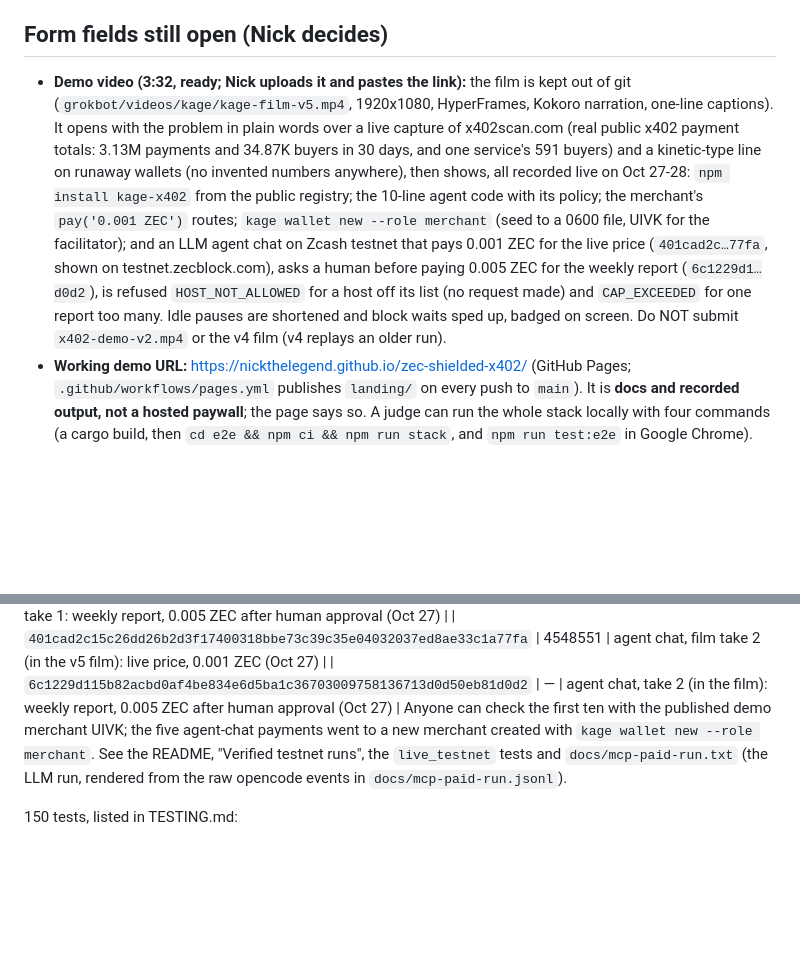
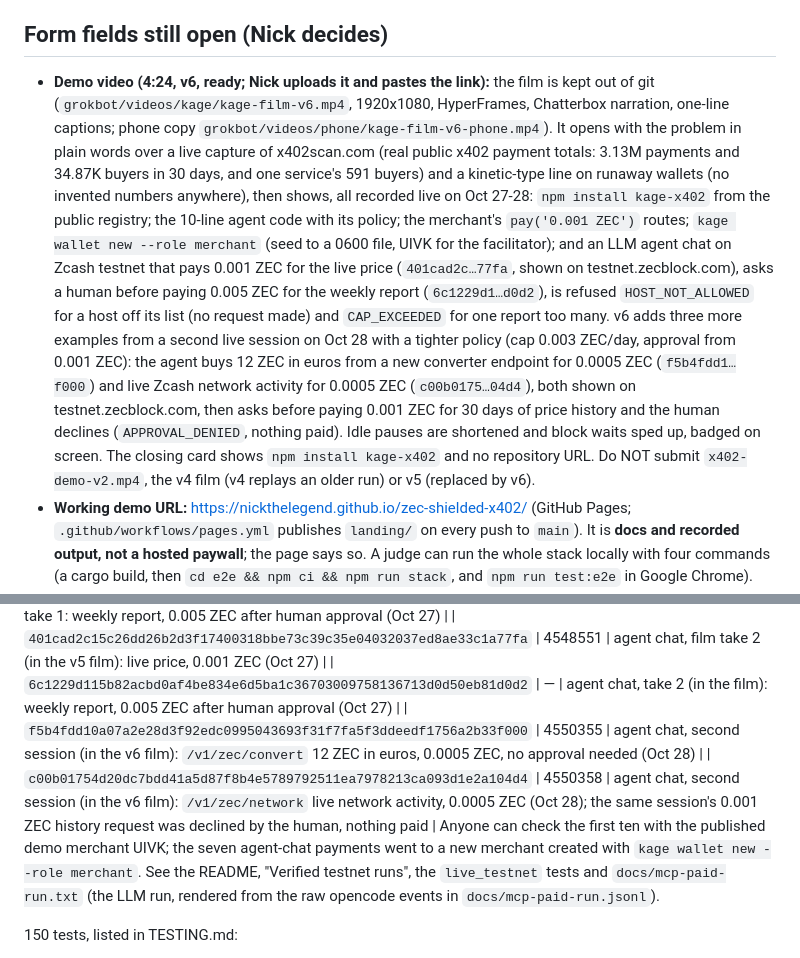
Before and after one commit to nicolasholman/kage-zcash, a Markdown page: HACKATHON_SUBMISSION_FORM.md, 2 parts joined by grey strips. Rendered like a GitHub page; blank space fills up the shorter version.

Commit message:
form: v6 film (4:24, Chatterbox voice) and the two second-session payments
Video line points at kage-film-v6.mp4 and its phone copy and describes the three added examples;
the proof table gains f5b4fdd1 (convert, block 4550355) and c00b0175 (network, block 4550358).

Co-Authored-By: Claude Opus 5.5 <noreply@anthropic.com>

```diff
--- a/HACKATHON_SUBMISSION_FORM.md
+++ b/HACKATHON_SUBMISSION_FORM.md
@@ -7,8 +7,9 @@
 **Commit to submit:** the tip of `main` on GitHub (`git log origin/main -1`, which must equal the local `git log main -1`). Do not submit `1e232bb` or any earlier hash named in older notes.
 
 ## Form fields still open (Nick decides)
-- **Demo video (3:32, ready; Nick uploads it and pastes the link):** the film is kept out of git
-  (`grokbot/videos/kage/kage-film-v5.mp4`, 1920x1080, HyperFrames, Kokoro narration, one-line captions). It opens
+- **Demo video (4:24, v6, ready; Nick uploads it and pastes the link):** the film is kept out of git
+  (`grokbot/videos/kage/kage-film-v6.mp4`, 1920x1080, HyperFrames, Chatterbox narration, one-line captions; phone copy
+  `grokbot/videos/phone/kage-film-v6-phone.mp4`). It opens
   with the problem in plain words over a live capture of x402scan.com (real public x402 payment totals: 3.13M
   payments and 34.87K buyers in 30 days, and one service's 591 buyers) and a kinetic-type line on runaway wallets
   (no invented numbers anywhere), then shows, all recorded live on Oct 27-28: `npm install kage-x402` from the public registry; the
@@ -16,8 +17,13 @@
   (seed to a 0600 file, UIVK for the facilitator); and an LLM agent chat on Zcash testnet that pays 0.001 ZEC for the
   live price (`401cad2c…77fa`, shown on testnet.zecblock.com), asks a human before paying 0.005 ZEC for the weekly
   report (`6c1229d1…d0d2`), is refused `HOST_NOT_ALLOWED` for a host off its list (no request made) and
-  `CAP_EXCEEDED` for one report too many. Idle pauses are shortened and block waits sped up, badged on screen.
-  Do NOT submit `x402-demo-v2.mp4` or the v4 film (v4 replays an older run).
+  `CAP_EXCEEDED` for one report too many. v6 adds three more examples from a second live session on Oct 28 with a
+  tighter policy (cap 0.003 ZEC/day, approval from 0.001 ZEC): the agent buys 12 ZEC in euros from a new converter
+  endpoint for 0.0005 ZEC (`f5b4fdd1…f000`) and live Zcash network activity for 0.0005 ZEC (`c00b0175…04d4`), both
+  shown on testnet.zecblock.com, then asks before paying 0.001 ZEC for 30 days of price history and the human
+  declines (`APPROVAL_DENIED`, nothing paid). Idle pauses are shortened and block waits sped up, badged on screen.
+  The closing card shows `npm install kage-x402` and no repository URL.
+  Do NOT submit `x402-demo-v2.mp4`, the v4 film (v4 replays an older run) or v5 (replaced by v6).
 - **Working demo URL:** https://nickthelegend.github.io/zec-shielded-x402/ (GitHub Pages; `.github/workflows/pages.yml` publishes `landing/` on every push to `main`). It is **docs and recorded output, not a hosted paywall**; the page says so. A judge can run the whole stack locally with four commands (a cargo build, then `cd e2e && npm ci && npm run stack`, and `npm run test:e2e` in Google Chrome). Hosted now: the same page at https://kage-landing.vercel.app, and a live testnet 402 at https://kage-api.201-18-198-162.sslip.io/api/quote (facilitator health: https://kage-facilitator.201-18-198-162.sslip.io/health), on a small VPS behind TLS.
 
 ## Description (paste-ready, 1,810 of 2,000 characters)
@@ -66,7 +72,9 @@ Leaks: the client IP reaches the merchant; lightwalletd sees txid lookups; X-PAY
 | `80af9466590d7e3125f7bfd7037d8ab86ae2df742fe1978aa5b9a2f73613acd6` | — | agent chat, take 1: weekly report, 0.005 ZEC after human approval (Oct 27) |
 | `401cad2c15c26dd26b2d3f17400318bbe73c39c35e04032037ed8ae33c1a77fa` | 4548551 | agent chat, film take 2 (in the v5 film): live price, 0.001 ZEC (Oct 27) |
 | `6c1229d115b82acbd0af4be834e6d5ba1c36703009758136713d0d50eb81d0d2` | — | agent chat, take 2 (in the film): weekly report, 0.005 ZEC after human approval (Oct 27) |
-Anyone can check the first ten with the published demo merchant UIVK; the five agent-chat payments went to a new merchant created with `kage wallet new --role merchant`. See the README, "Verified testnet runs", the `live_testnet` tests and `docs/mcp-paid-run.txt` (the LLM run, rendered from the raw opencode events in `docs/mcp-paid-run.jsonl`).
+| `f5b4fdd10a07a2e28d3f92edc0995043693f31f7fa5f3ddeedf1756a2b33f000` | 4550355 | agent chat, second session (in the v6 film): `/v1/zec/convert` 12 ZEC in euros, 0.0005 ZEC, no approval needed (Oct 28) |
+| `c00b01754d20dc7bdd41a5d87f8b4e5789792511ea7978213ca093d1e2a104d4` | 4550358 | agent chat, second session (in the v6 film): `/v1/zec/network` live network activity, 0.0005 ZEC (Oct 28); the same session's 0.001 ZEC history request was declined by the human, nothing paid |
+Anyone can check the first ten with the published demo merchant UIVK; the seven agent-chat payments went to a new merchant created with `kage wallet new --role merchant`. See the README, "Verified testnet runs", the `live_testnet` tests and `docs/mcp-paid-run.txt` (the LLM run, rendered from the raw opencode events in `docs/mcp-paid-run.jsonl`).
 
 150 tests, listed in TESTING.md:
 - 131 Rust (8 MCP stdio tests, one proving a wrong or missing approval secret approves nothing): 6 build in-process transactions with real keys, real note encryption and real Halo2 proofs for the Orchard/Ironwood parts (Sapling outputs use sapling-crypto's mock proof bytes; not broadcast); 3 verify the ten real payments live against testnet.zec.rocks; 8 drive the MCP binary over stdio; 6 attack the Kage Tab on the server; 11 run the agent's Tab client, key rules, redirect refusal, racing calls, lost answers and the pre-request allowlist against localhost servers.
```
